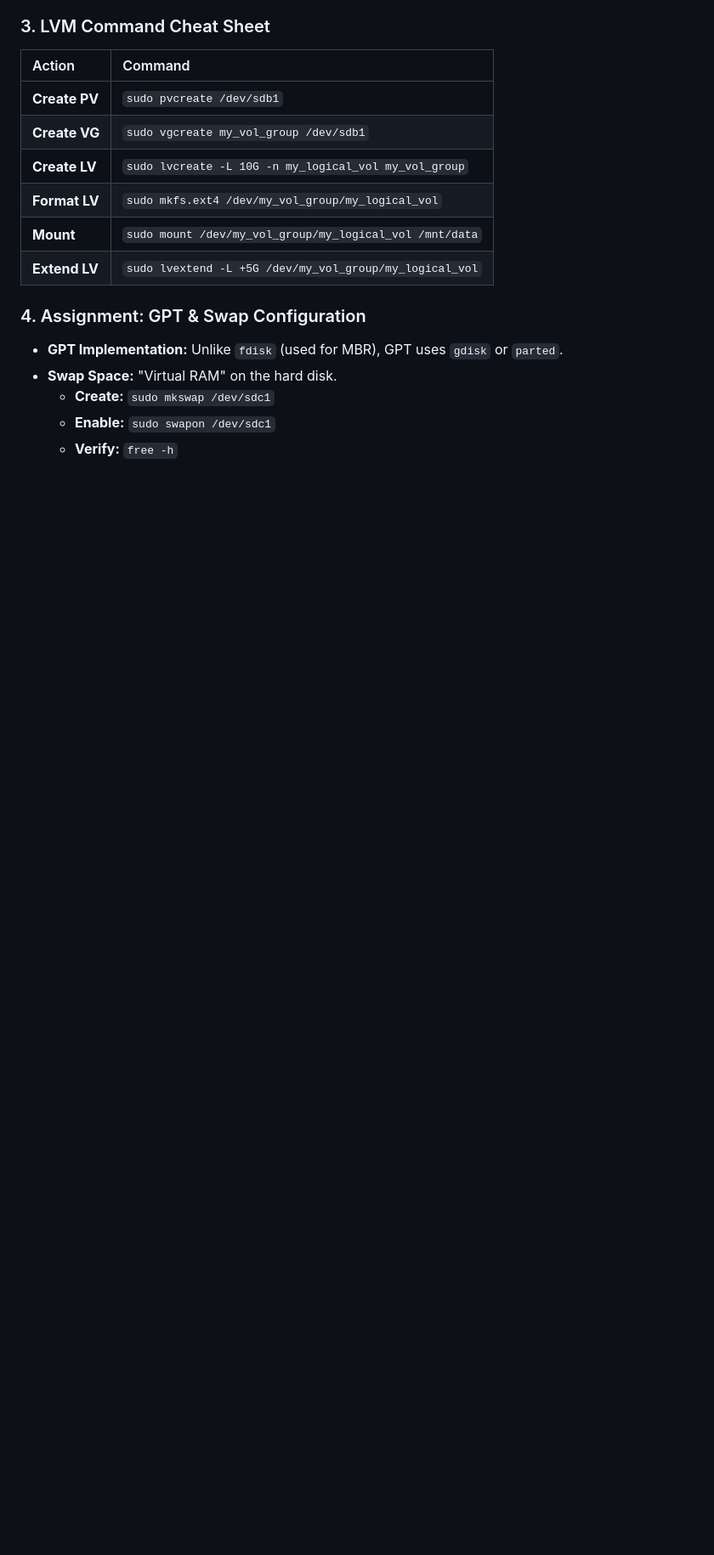
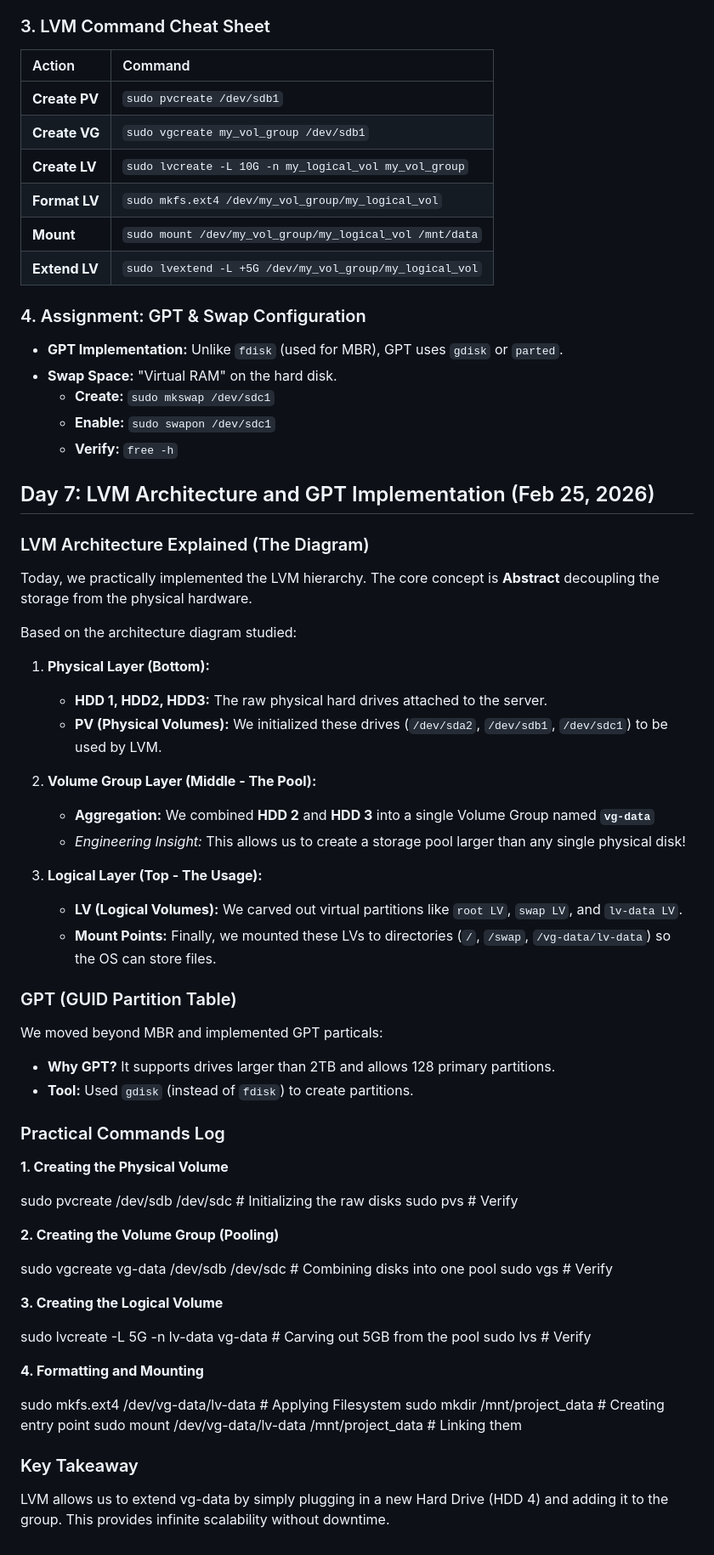
Before and after one commit to DibyashworHamal/DevOps-Journey, a Markdown page: README.md, the part around the change. Shown at 85% size. GitHub-like rendering; blank space fills up the shorter version.

Commit message:
Day 7 Note

```diff
--- a/README.md
+++ b/README.md
@@ -204,3 +204,51 @@ LVM provides a layer of abstraction between the physical disk and the file syste
     - **Create:** `sudo mkswap /dev/sdc1`
     - **Enable:** `sudo swapon /dev/sdc1`
     - **Verify:** `free -h`
+
+## Day 7: LVM Architecture and GPT Implementation (Feb 25, 2026)
+
+### LVM Architecture Explained (The Diagram)
+Today, we practically implemented the LVM hierarchy. The core concept is **Abstract** decoupling the storage from the physical hardware.
+
+Based on the architecture diagram studied:
+1. **Physical Layer (Bottom):**
+   - **HDD 1, HDD2, HDD3:** The raw physical hard drives attached to the server.
+   - **PV (Physical Volumes):** We initialized these drives (`/dev/sda2`, `/dev/sdb1`, `/dev/sdc1`) to be used by LVM.
+
+2. **Volume Group Layer (Middle - The Pool):**
+   - **Aggregation:** We combined **HDD 2** and **HDD 3** into a single Volume Group named **`vg-data`**
+   - *Engineering Insight:* This allows us to create a storage pool larger than any single physical disk!
+
+3. **Logical Layer (Top - The Usage):**
+   - **LV (Logical Volumes):** We carved out virtual partitions like `root LV`, `swap LV`, and `lv-data LV`.
+   - **Mount Points:** Finally, we mounted these LVs to directories (`/`, `/swap`, `/vg-data/lv-data`) so the OS can store files.
+
+### GPT (GUID Partition Table)
+We moved beyond MBR and implemented GPT particals:
+- **Why GPT?** It supports drives larger than 2TB and allows 128 primary partitions.
+- **Tool:** Used `gdisk` (instead of `fdisk`) to create partitions.
+
+### Practical Commands Log
+**1. Creating the Physical Volume**
+
+sudo pvcreate /dev/sdb /dev/sdc # Initializing the raw disks
+sudo pvs                        # Verify
+
+**2. Creating the Volume Group (Pooling)**
+
+sudo vgcreate vg-data /dev/sdb /dev/sdc  # Combining disks into one pool
+sudo vgs                                 # Verify
+
+**3. Creating the Logical Volume**
+
+sudo lvcreate -L 5G -n lv-data vg-data   # Carving out 5GB from the pool
+sudo lvs                                 # Verify
+
+**4. Formatting and Mounting**
+
+sudo mkfs.ext4 /dev/vg-data/lv-data      # Applying Filesystem
+sudo mkdir /mnt/project_data             # Creating entry point
+sudo mount /dev/vg-data/lv-data /mnt/project_data  # Linking them
+
+### Key Takeaway
+LVM allows us to extend vg-data by simply plugging in a new Hard Drive (HDD 4) and adding it to the group. This provides infinite scalability without downtime.
```
